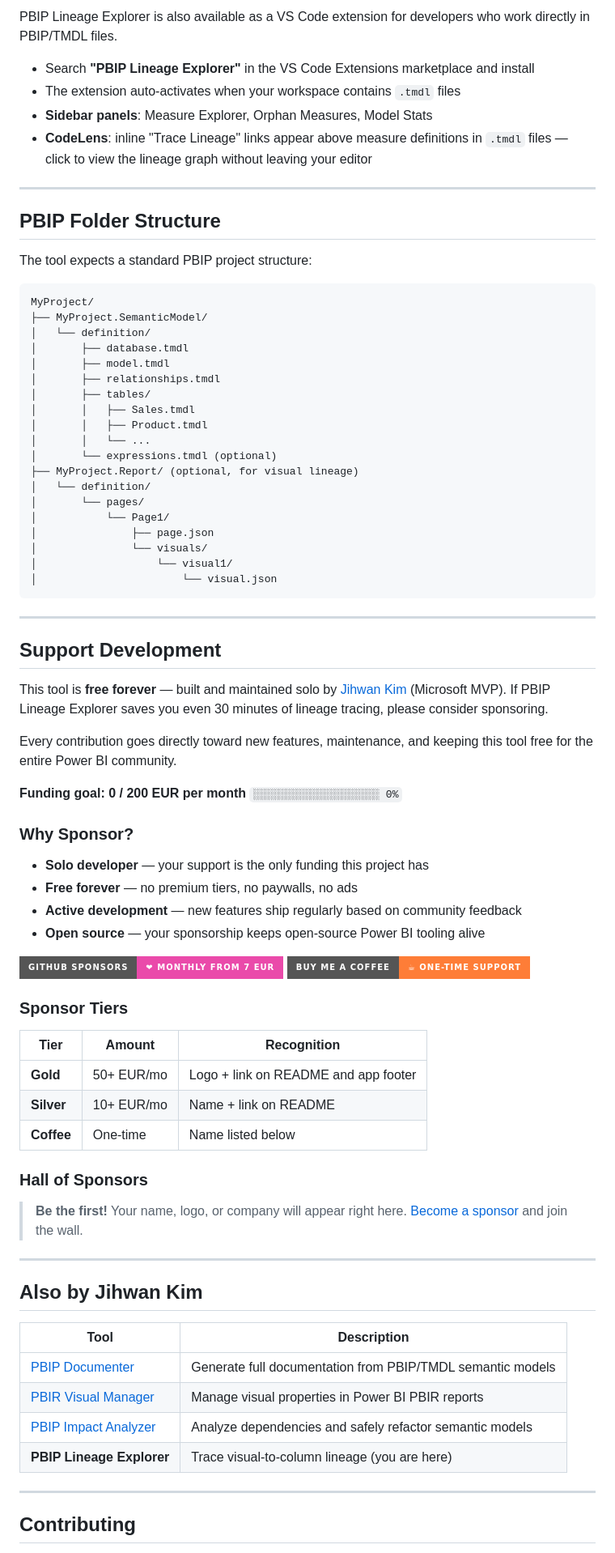
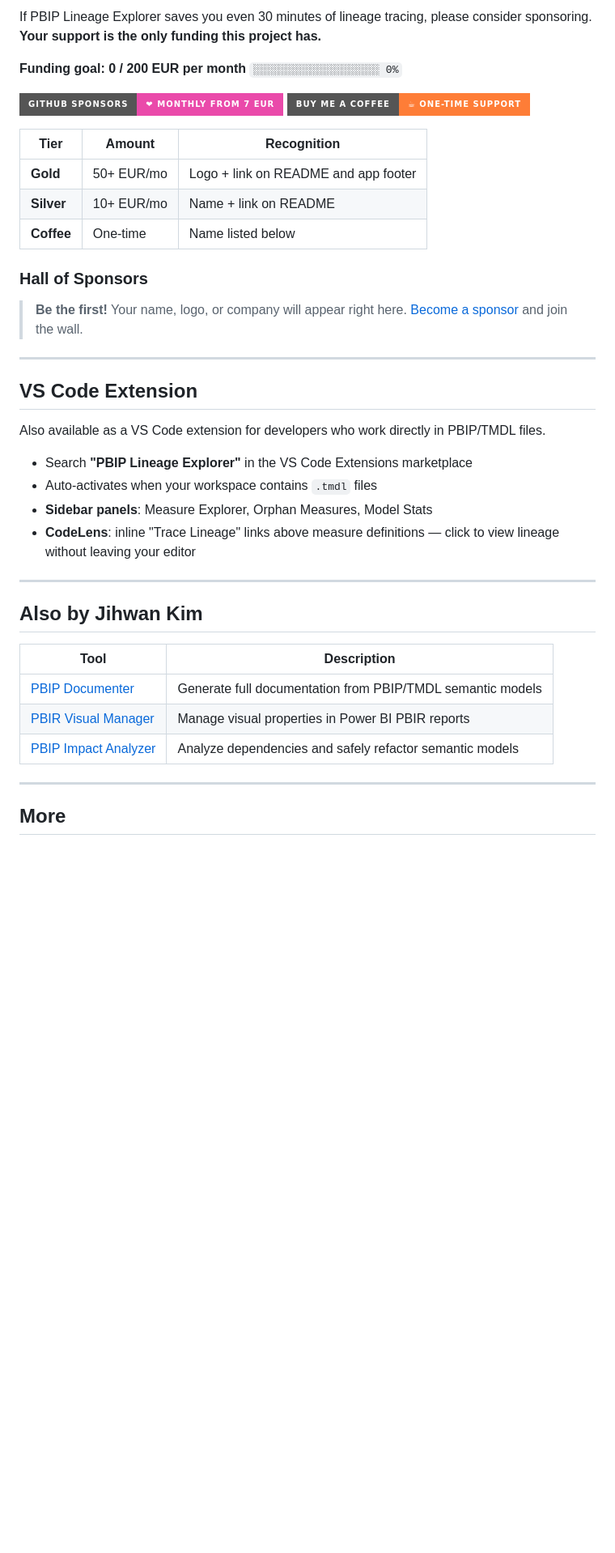
Before and after one commit to JonathanJihwanKim/pbip-lineage-explorer, a Markdown page: README.md, the part around one of its changes. Shown at 81% size. GitHub-like rendering; badges without logos; blank space fills up the shorter version.

````diff
--- a/README.md
+++ b/README.md
@@ -160,58 +64,8 @@ Requires the [File System Access API](https://developer.mozilla.org/en-US/docs/W
-PBIP Lineage Explorer is also available as a VS Code extension for developers who work directly in PBIP/TMDL files.
-
-- Search **"PBIP Lineage Explorer"** in the VS Code Extensions marketplace and install
-- The extension auto-activates when your workspace contains `.tmdl` files
-- **Sidebar panels**: Measure Explorer, Orphan Measures, Model Stats
-- **CodeLens**: inline "Trace Lineage" links appear above measure definitions in `.tmdl` files — click to view the lineage graph without leaving your editor
-
----
-
-## PBIP Folder Structure
-
-The tool expects a standard PBIP project structure:
-
-```
-MyProject/
-├── MyProject.SemanticModel/
-│   └── definition/
-│       ├── database.tmdl
-│       ├── model.tmdl
-│       ├── relationships.tmdl
-│       ├── tables/
-│       │   ├── Sales.tmdl
-│       │   ├── Product.tmdl
-│       │   └── ...
-│       └── expressions.tmdl (optional)
-├── MyProject.Report/ (optional, for visual lineage)
-│   └── definition/
-│       └── pages/
-│           └── Page1/
-│               ├── page.json
-│               └── visuals/
-│                   └── visual1/
-│                       └── visual.json
-```
-
----
-
-## Support Development
-
-This tool is **free forever** — built and maintained solo by [Jihwan Kim](https://github.com/JonathanJihwanKim) (Microsoft MVP). If PBIP Lineage Explorer saves you even 30 minutes of lineage tracing, please consider sponsoring.
-
-Every contribution goes directly toward new features, maintenance, and keeping this tool free for the entire Power BI community.
+If PBIP Lineage Explorer saves you even 30 minutes of lineage tracing, please consider sponsoring. **Your support is the only funding this project has.**
 
 **Funding goal: 0 / 200 EUR per month** `░░░░░░░░░░░░░░░░░░░░ 0%`
 
-### Why Sponsor?
-
-- **Solo developer** — your support is the only funding this project has
-- **Free forever** — no premium tiers, no paywalls, no ads
-- **Active development** — new features ship regularly based on community feedback
-- **Open source** — your sponsorship keeps open-source Power BI tooling alive
-
 <a href="https://github.com/sponsors/JonathanJihwanKim"><img src="https://img.shields.io/badge/GitHub%20Sponsors-❤%20Monthly%20from%207%20EUR-ea4aaa?style=for-the-badge" alt="GitHub Sponsors" /></a> <a href="https://buymeacoffee.com/jihwankim"><img src="https://img.shields.io/badge/Buy%20Me%20a%20Coffee-☕%20One--time%20support-orange?style=for-the-badge" alt="Buy Me a Coffee" /></a>
-
-### Sponsor Tiers
 
 | Tier | Amount | Recognition |
 |------|--------|-------------|
@@ -225,6 +79,17 @@ Every contribution goes directly toward new features, maintenance, and keeping t
 
 ---
 
+## VS Code Extension
+
+Also available as a VS Code extension for developers who work directly in PBIP/TMDL files.
+
+- Search **"PBIP Lineage Explorer"** in the VS Code Extensions marketplace
+- Auto-activates when your workspace contains `.tmdl` files
+- **Sidebar panels**: Measure Explorer, Orphan Measures, Model Stats
+- **CodeLens**: inline "Trace Lineage" links above measure definitions — click to view lineage without leaving your editor
+
+---
+
 ## Also by Jihwan Kim
 
 | Tool | Description |
@@ -232,9 +97,8 @@ Every contribution goes directly toward new features, maintenance, and keeping t
 | [PBIP Documenter](https://jonathanjihwankim.github.io/pbip-documenter/) | Generate full documentation from PBIP/TMDL semantic models |
 | [PBIR Visual Manager](https://jonathanjihwankim.github.io/isHiddenInViewMode/) | Manage visual properties in Power BI PBIR reports |
 | [PBIP Impact Analyzer](https://jonathanjihwankim.github.io/pbip-impact-analyzer/) | Analyze dependencies and safely refactor semantic models |
-| **PBIP Lineage Explorer** | Trace visual-to-column lineage (you are here) |
 
 ---
 
-## Contributing
+## More
 
````
Also changed, not shown: other parts of README.md (+39 -131 lines), docs/reference.md (added, +113 -0 lines).
